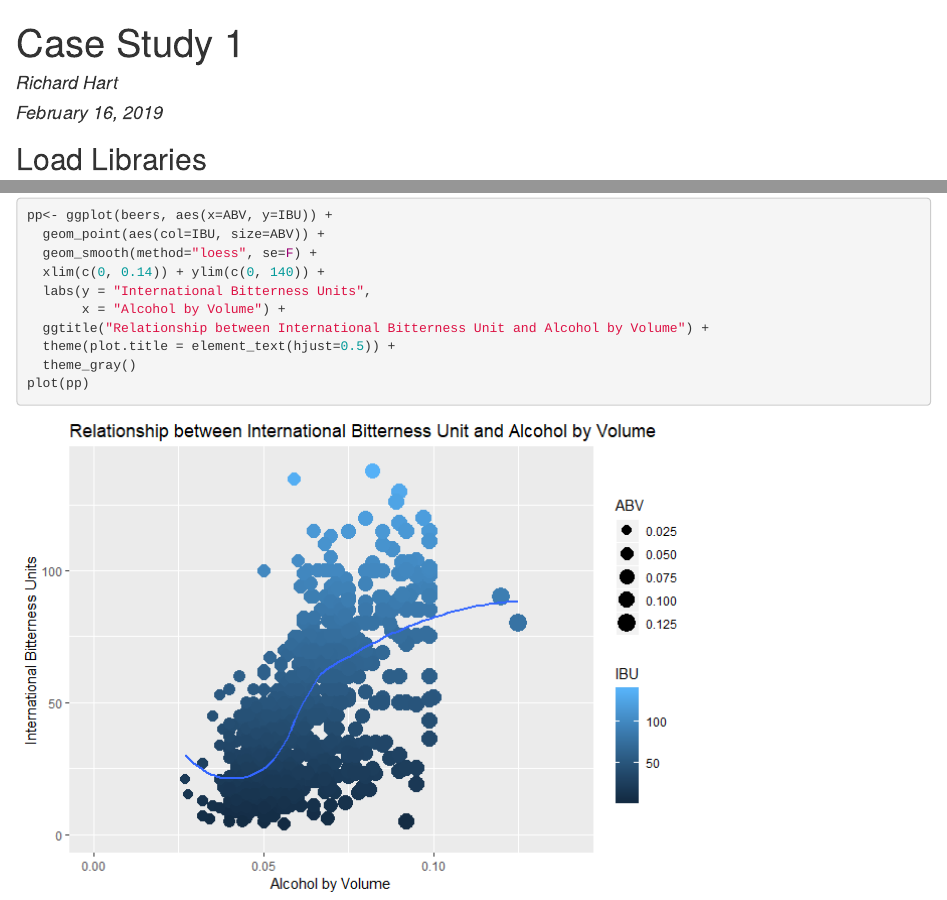
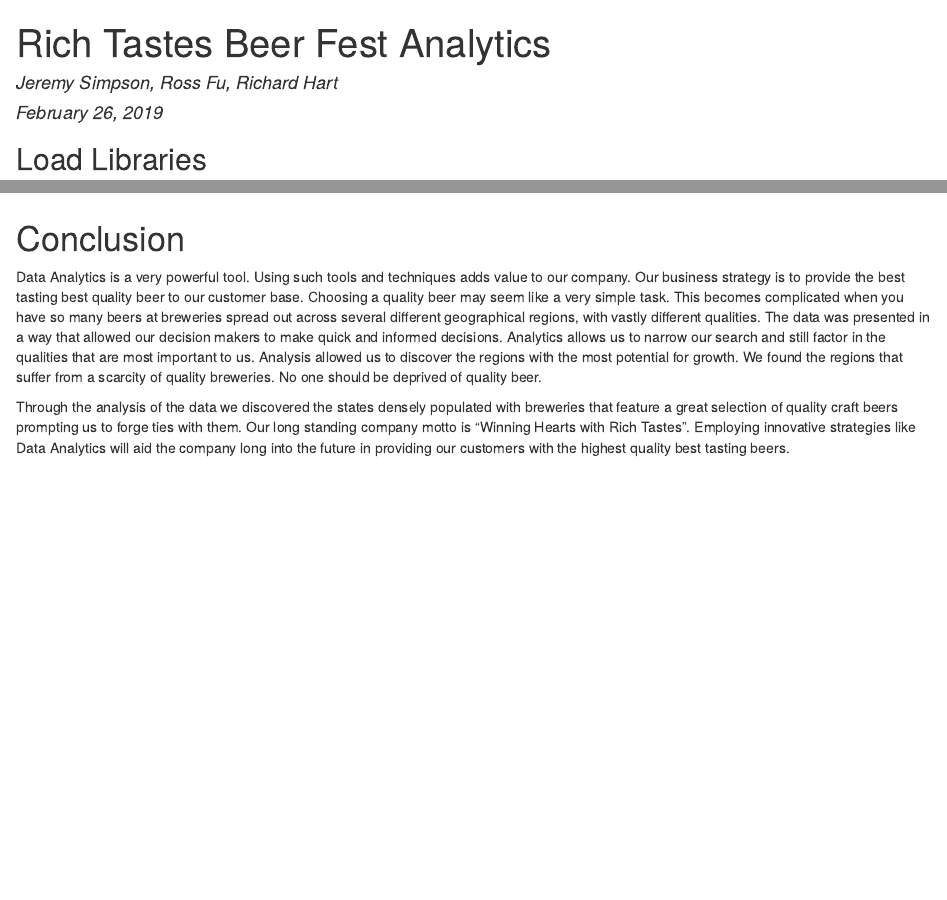
Before and after one commit to rhart211/6306_Case_Study_1, an R Markdown document (Analysis.Rmd): the page in a window 1100 px wide, from its top, and a second part further down, joined at a grey line. The pictures show the output file Analysis.html that the author committed with the source, opened offline.

Commit message:
Updated RMD, upload Presentation

````diff
--- a/Analysis.Rmd
+++ b/Analysis.Rmd
@@ -1,7 +1,7 @@
 ---
-title: "Case Study 1"
-author: "Richard Hart"
-date: "February 16, 2019"
+title: "Rich Tastes Beer Fest Analytics"
+author: "Jeremy Simpson, Ross Fu, Richard Hart"
+date: "February 26, 2019"
 output:
   html_document:
     keep_md: true
@@ -62 +65,2 @@ beers_brews <- merge(beers, breweries, by="Brewery_id", all=TRUE)
+```{r, echo=T}
 head(beers_brews, 6)
@@ -63,3 +70,4 @@ head(beers_brews, 6)
+```{r, echo=T}
 tail(beers_brews, 6)
 ```
 
@@ -173,3 +181,9 @@ pp<- ggplot(beers, aes(x=ABV, y=IBU)) +
   theme_gray()
 plot(pp)
 ```
+
+# Conclusion
+
+Data Analytics is a very powerful tool.  Using such tools and techniques adds value to our company. Our business strategy is to provide the best tasting best quality beer to our customer base. Choosing a quality beer may seem like a very simple task.  This becomes complicated when you have so many beers at breweries spread out across several different geographical regions, with vastly different qualities. The data was presented in a way that allowed our decision makers to make quick and informed decisions. Analytics allows us to narrow our search and still factor in the qualities that are most important to us. Analysis allowed us to discover the regions with the most potential for growth.  We found the regions that suffer from a scarcity of quality breweries.  No one should be deprived of quality beer.
+
+Through the analysis of the data we discovered the states densely populated with breweries that feature a great selection of quality craft beers prompting us to forge ties with them. Our long standing company motto is "Winning Hearts with Rich Tastes". Employing innovative strategies like Data Analytics will aid the company long into the future in providing our customers with the highest quality best tasting beers.
````
Also changed, not shown: Analysis.html, Analysis.md, Analysis_files/figure-html/unnamed-chunk-12-1.png (added), Analysis_files/figure-html/unnamed-chunk-19-1.png (added), Analysis.Rmd (6 more changed lines), 1 other file.
